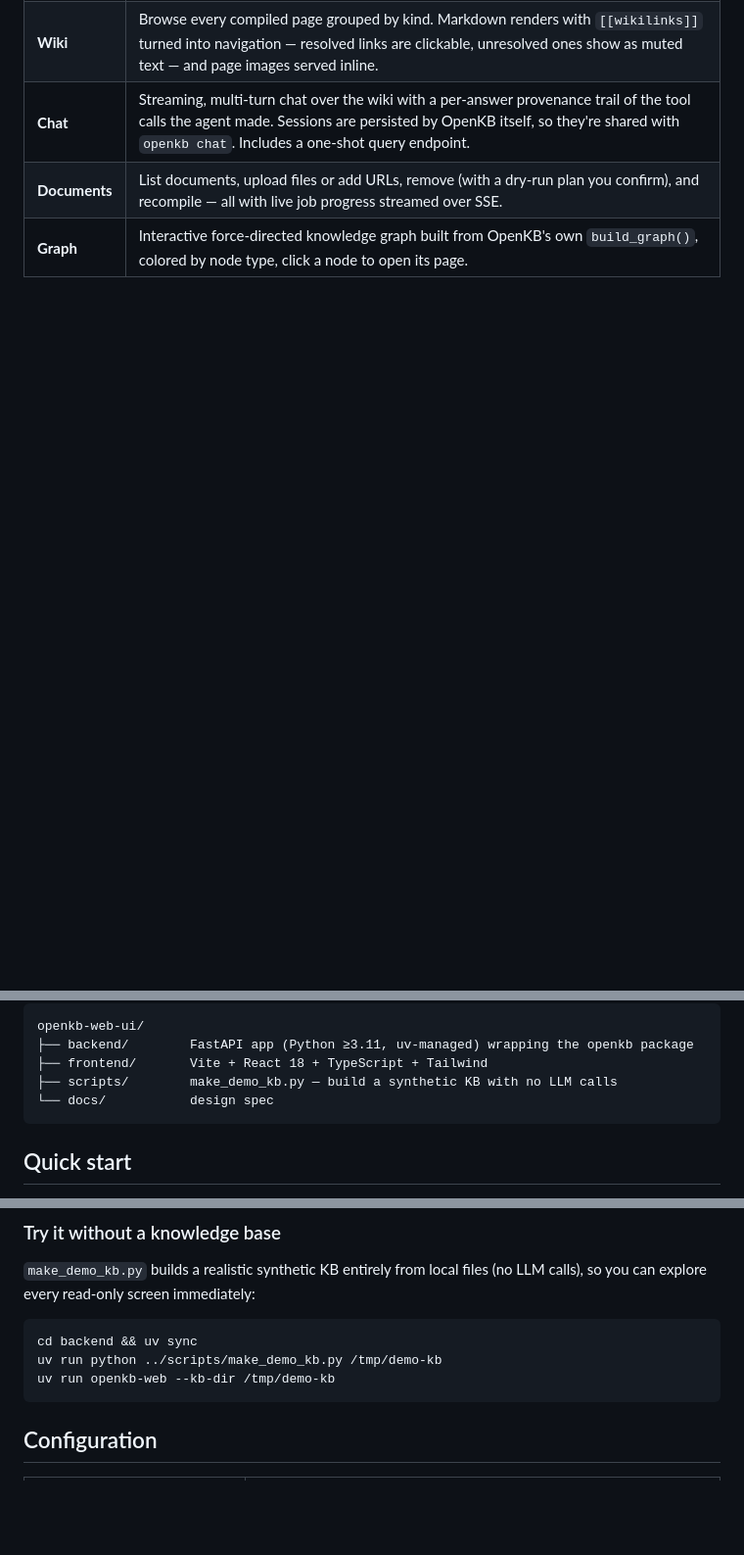
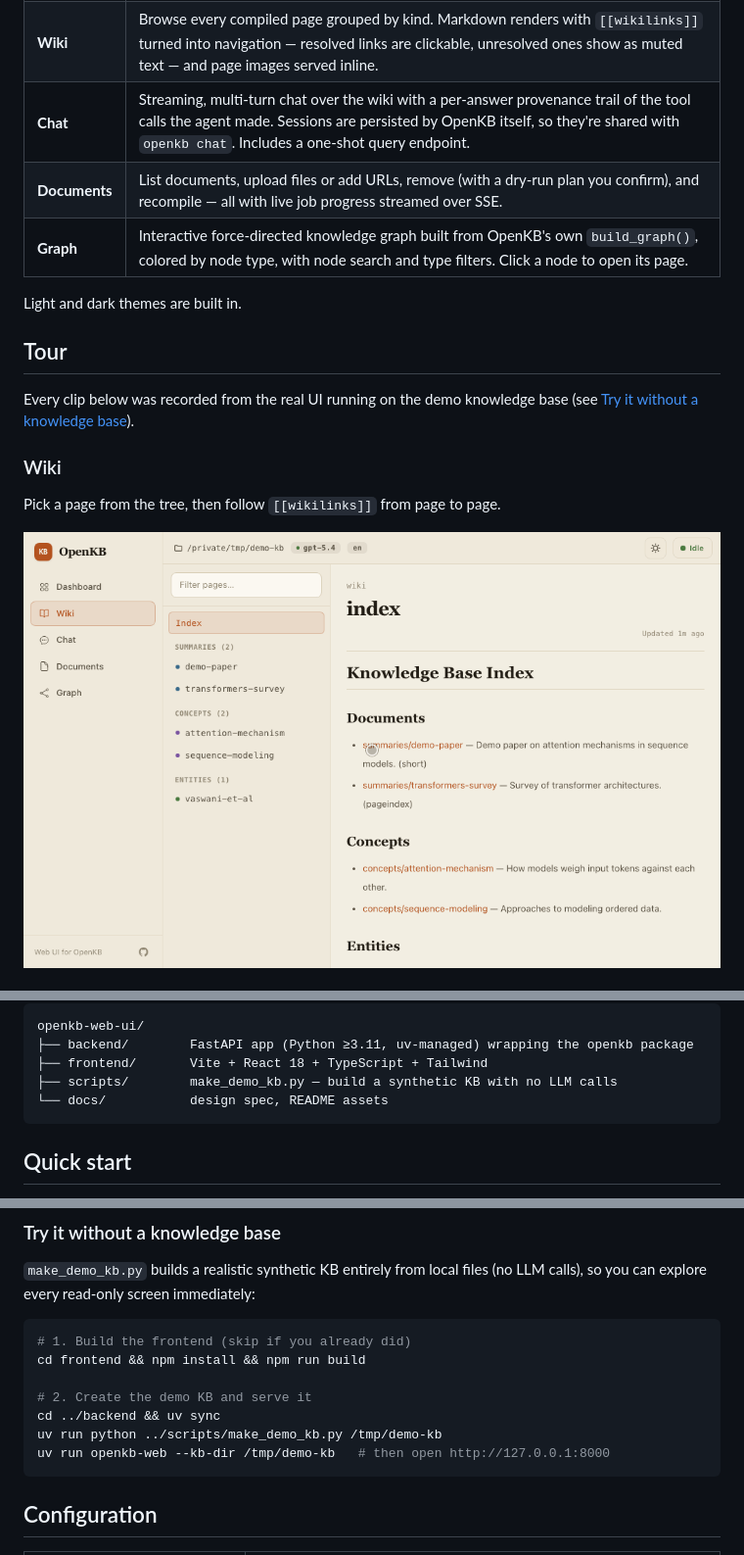
Before and after one commit to josephleee/openkb-web-ui, a Markdown page: README.md, 3 parts joined by grey strips. Shown at 98% size. Rendered like a GitHub page; pictures changed too: docs/assets/wiki.gif (added); blank space fills up the shorter version.

````diff
--- a/README.md
+++ b/README.md
@@ -21,4 +25,18 @@ graph from your browser.
 | **Wiki** | Browse every compiled page grouped by kind. Markdown renders with `[[wikilinks]]` turned into navigation — resolved links are clickable, unresolved ones show as muted text — and page images served inline. |
 | **Chat** | Streaming, multi-turn chat over the wiki with a per-answer provenance trail of the tool calls the agent made. Sessions are persisted by OpenKB itself, so they're shared with `openkb chat`. Includes a one-shot query endpoint. |
 | **Documents** | List documents, upload files or add URLs, remove (with a dry-run plan you confirm), and recompile — all with live job progress streamed over SSE. |
-| **Graph** | Interactive force-directed knowledge graph built from OpenKB's own `build_graph()`, colored by node type, click a node to open its page. |
+| **Graph** | Interactive force-directed knowledge graph built from OpenKB's own `build_graph()`, colored by node type, with node search and type filters. Click a node to open its page. |
+
+Light and dark themes are built in.
+
+## Tour
+
+Every clip below was recorded from the real UI running on the demo knowledge
+base (see [Try it without a knowledge base](#try-it-without-a-knowledge-base)).
+
+### Wiki
+
+Pick a page from the tree, then follow `[[wikilinks]]` from page to page.
+
+![Wiki: opening a concept page and following wikilinks to related pages](docs/assets/wiki.gif)
+
@@ -48,7 +86,7 @@ openkb-web-ui/
 ├── backend/        FastAPI app (Python ≥3.11, uv-managed) wrapping the openkb package
 ├── frontend/       Vite + React 18 + TypeScript + Tailwind
 ├── scripts/        make_demo_kb.py — build a synthetic KB with no LLM calls
-└── docs/           design spec
+└── docs/           design spec, README assets
 ```
 
 ## Quick start
@@ -89,9 +127,13 @@ cd frontend && npm install && npm run dev
 LLM calls), so you can explore every read-only screen immediately:
 
 ```bash
-cd backend && uv sync
+# 1. Build the frontend (skip if you already did)
+cd frontend && npm install && npm run build
+
+# 2. Create the demo KB and serve it
+cd ../backend && uv sync
 uv run python ../scripts/make_demo_kb.py /tmp/demo-kb
-uv run openkb-web --kb-dir /tmp/demo-kb
+uv run openkb-web --kb-dir /tmp/demo-kb   # then open http://127.0.0.1:8000
 ```
 
 ## Configuration
````
Also changed, not shown: other parts of README.md (+26 -2 lines), README.ko.md (added, +181 -0 lines), README.zh-CN.md (added, +174 -0 lines), docs/assets/chat.gif (added), docs/assets/dashboard.gif (added), docs/assets/documents.gif (added), docs/assets/graph.gif (added).
